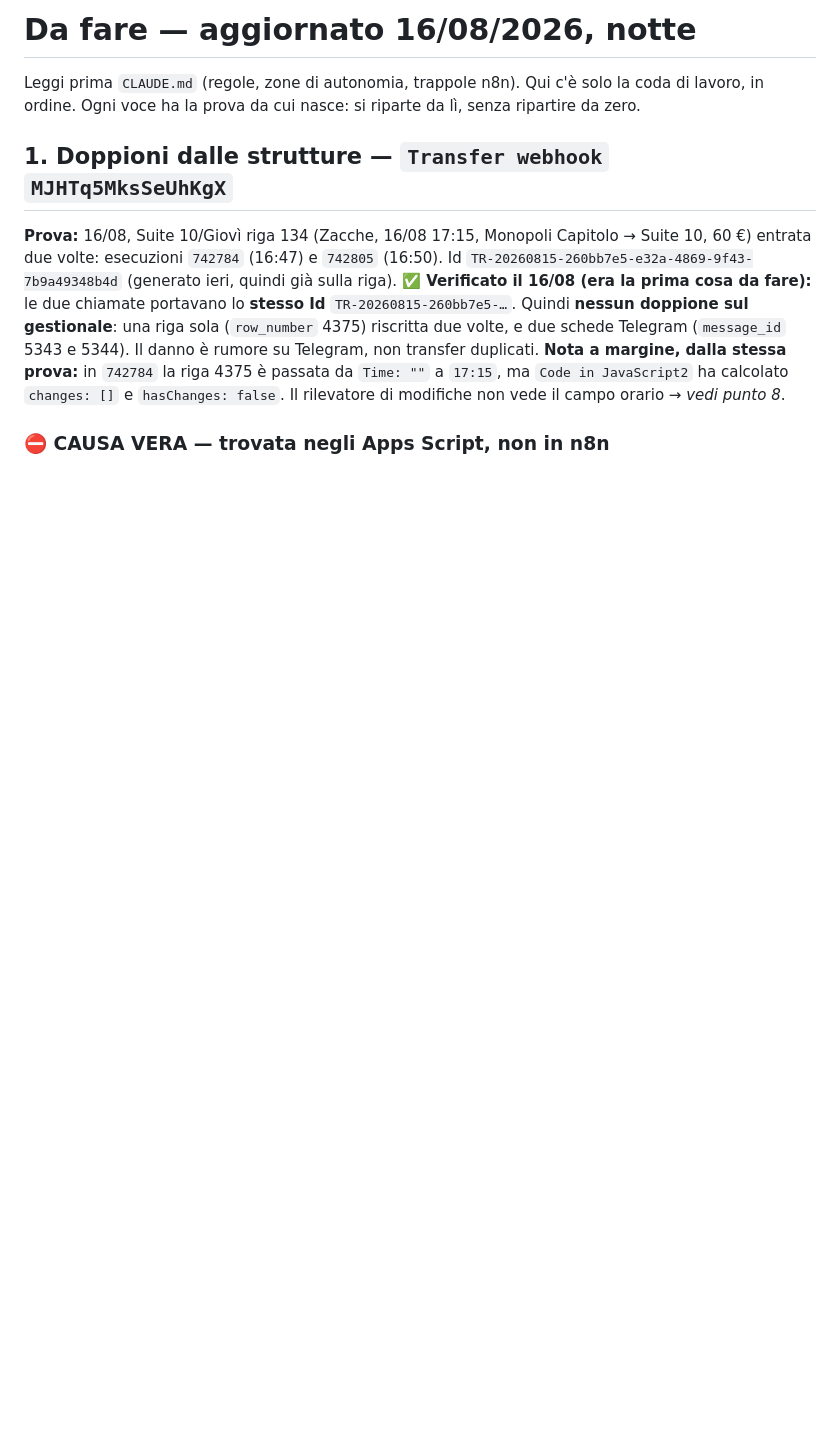
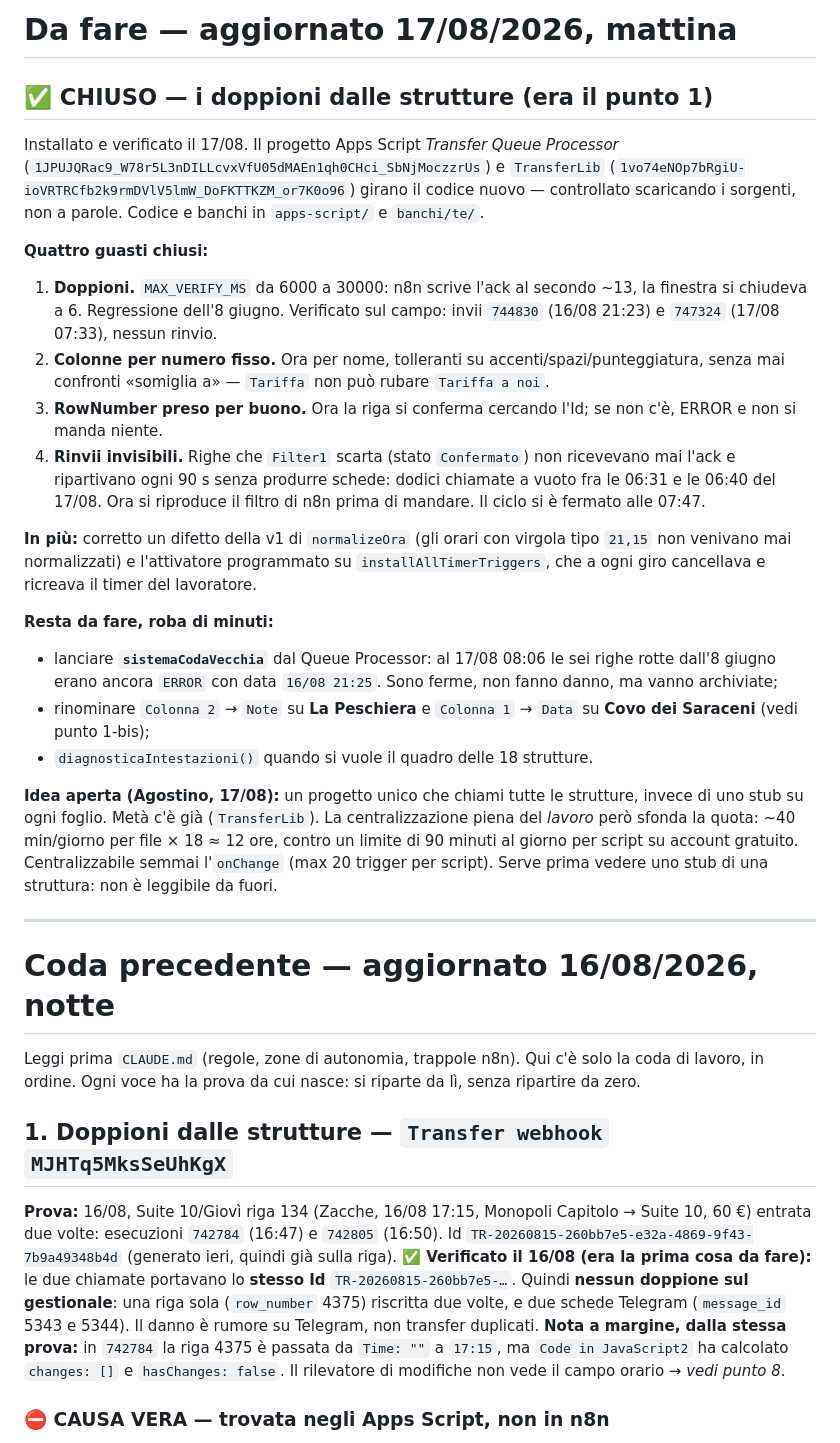
Before and after one commit to transferexperiences-bot/Macbook, a Markdown page: DA-FARE.md, the part around the change. GitHub-like rendering; blank space fills up the shorter version.

Commit message:
Punto 1 chiuso: installato e verificato sui sorgenti veri
Scaricati i due progetti Apps Script da Drive e controllato il contenuto:
Transfer Queue Processor ha teN8nAccetta_, TE_RESOLVE_ORDER, IGNORATO,
sistemaCodaVecchia, MAX_VERIFY_MS 30000; TransferLib ha buildColMap e la
normalizeOra corretta. Girano il codice nuovo.

Quattro guasti chiusi: doppioni (finestra ack 6s->30s), colonne per numero
fisso, RowNumber preso per buono al posto dell'Id, rinvii invisibili sulle
righe che Filter1 scarta. Piu' due trovati strada facendo: normalizeOra che
non correggeva gli orari con la virgola, e l'attivatore programmato su
installAllTimerTriggers che cancellava il timer del lavoratore a ogni giro.

Verifiche sul campo: invii 744830 e 747324 senza rinvio, e il ciclo a vuoto
delle 06:31-06:40 fermo dalle 07:47.

Restano tre cose da minuti: sistemaCodaVecchia da lanciare, due intestazioni
generiche da rinominare, e la domanda aperta sull'architettura centralizzata
(bloccata dalla quota Apps Script, conti in DA-FARE).

Co-Authored-By: Claude Opus 5 <noreply@anthropic.com>
Claude-Session: https://claude.ai/code/session_01Q9wYJLoSEdtksyze4semfv

```diff
--- a/DA-FARE.md
+++ b/DA-FARE.md
@@ -1,4 +1,46 @@
-# Da fare — aggiornato 16/08/2026, notte
+# Da fare — aggiornato 17/08/2026, mattina
+
+## ✅ CHIUSO — i doppioni dalle strutture (era il punto 1)
+
+Installato e verificato il 17/08. Il progetto Apps Script *Transfer Queue Processor*
+(`1JPUJQRac9_W78r5L3nDILLcvxVfU05dMAEn1qh0CHci_SbNjMoczzrUs`) e `TransferLib`
+(`1vo74eNOp7bRgiU-ioVRTRCfb2k9rmDVlV5lmW_DoFKTTKZM_or7K0o96`) girano il codice nuovo —
+controllato scaricando i sorgenti, non a parole. Codice e banchi in `apps-script/` e `banchi/te/`.
+
+**Quattro guasti chiusi:**
+1. **Doppioni.** `MAX_VERIFY_MS` da 6000 a 30000: n8n scrive l'ack al secondo ~13, la finestra
+   si chiudeva a 6. Regressione dell'8 giugno. Verificato sul campo: invii `744830` (16/08
+   21:23) e `747324` (17/08 07:33), nessun rinvio.
+2. **Colonne per numero fisso.** Ora per nome, tolleranti su accenti/spazi/punteggiatura, senza
+   mai confronti «somiglia a» — `Tariffa` non può rubare `Tariffa a noi`.
+3. **RowNumber preso per buono.** Ora la riga si conferma cercando l'Id; se non c'è, ERROR e non
+   si manda niente.
+4. **Rinvii invisibili.** Righe che `Filter1` scarta (stato `Confermato`) non ricevevano mai
+   l'ack e ripartivano ogni 90 s senza produrre schede: dodici chiamate a vuoto fra le 06:31 e
+   le 06:40 del 17/08. Ora si riproduce il filtro di n8n prima di mandare. Il ciclo si è fermato
+   alle 07:47.
+
+**In più:** corretto un difetto della v1 di `normalizeOra` (gli orari con virgola tipo `21,15`
+non venivano mai normalizzati) e l'attivatore programmato su `installAllTimerTriggers`, che a
+ogni giro cancellava e ricreava il timer del lavoratore.
+
+**Resta da fare, roba di minuti:**
+- lanciare **`sistemaCodaVecchia`** dal Queue Processor: al 17/08 08:06 le sei righe rotte
+  dall'8 giugno erano ancora `ERROR` con data `16/08 21:25`. Sono ferme, non fanno danno, ma
+  vanno archiviate;
+- rinominare `Colonna 2` → `Note` su **La Peschiera** e `Colonna 1` → `Data` su
+  **Covo dei Saraceni** (vedi punto 1-bis);
+- `diagnosticaIntestazioni()` quando si vuole il quadro delle 18 strutture.
+
+**Idea aperta (Agostino, 17/08):** un progetto unico che chiami tutte le strutture, invece di
+uno stub su ogni foglio. Metà c'è già (`TransferLib`). La centralizzazione piena del *lavoro*
+però sfonda la quota: ~40 min/giorno per file × 18 ≈ 12 ore, contro un limite di 90 minuti al
+giorno per script su account gratuito. Centralizzabile semmai l'`onChange` (max 20 trigger per
+script). Serve prima vedere uno stub di una struttura: non è leggibile da fuori.
+
+---
+
+# Coda precedente — aggiornato 16/08/2026, notte
 
 Leggi prima `CLAUDE.md` (regole, zone di autonomia, trappole n8n). Qui c'è solo la coda
 di lavoro, in ordine. Ogni voce ha la prova da cui nasce: si riparte da lì, senza ripartire
```
